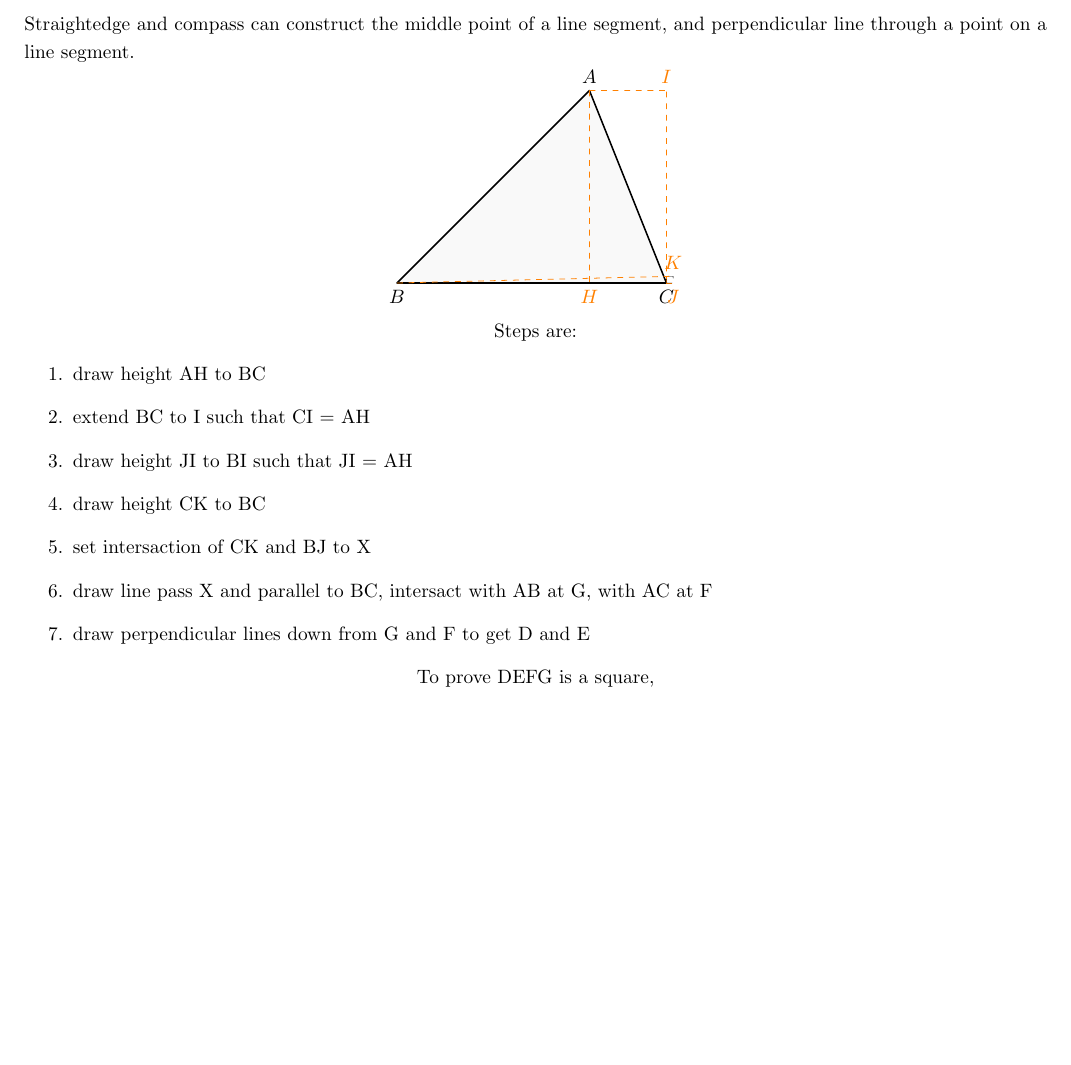
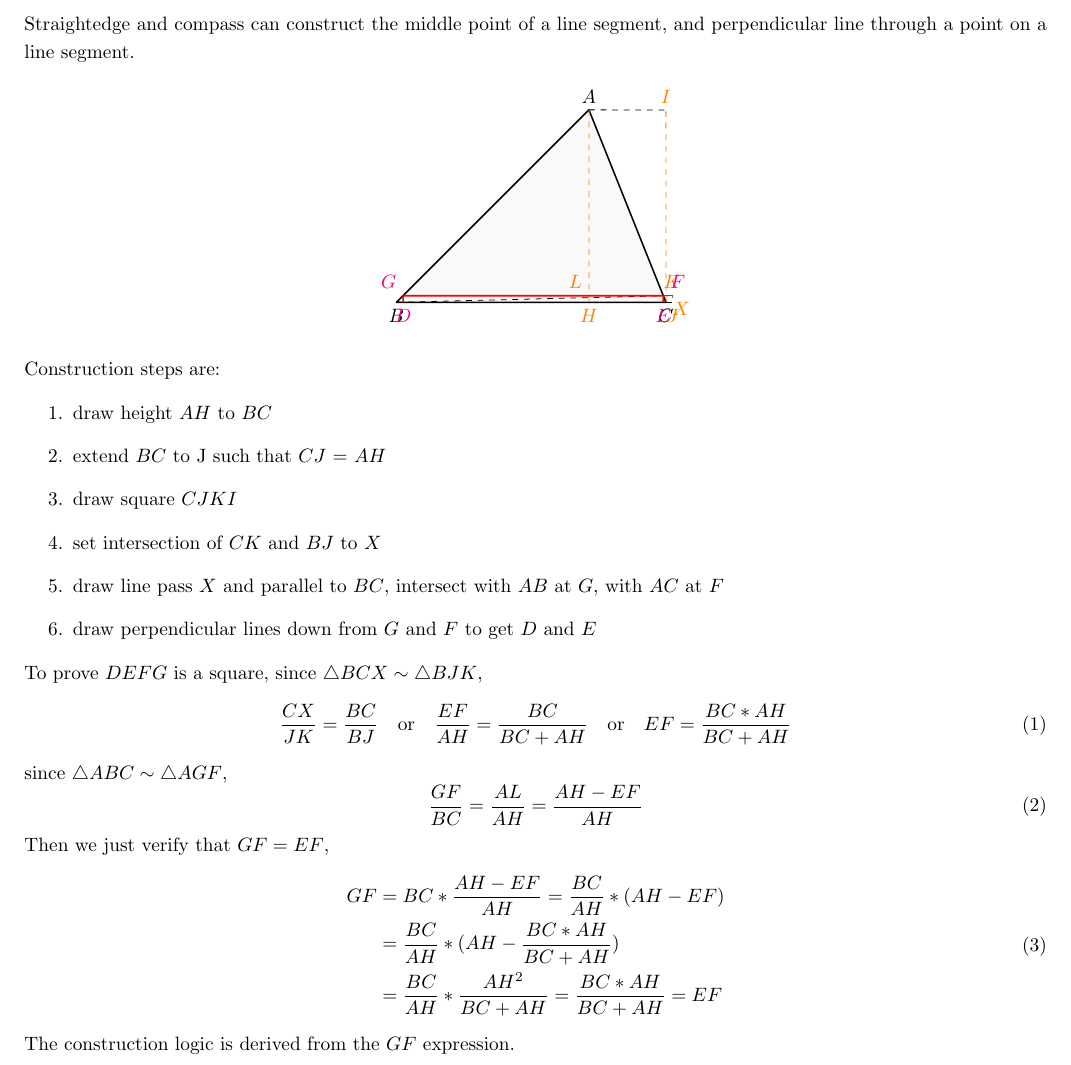
Before and after one commit to psilons/math-geometry, a LaTeX document (problem_template.tex): part of the page, cut so that both start at the same text, the shorter picture padded with empty space. Compiled offline with pdfLaTeX.

Commit message:
Sample is done. euclid package is pretty good.

```diff
--- a/problem_template.tex
+++ b/problem_template.tex
@@ -17,6 +17,8 @@
 \usepackage{tikz} % https://texample.net/tikz/examples/bisector/
 \usetikzlibrary{calc,intersections}
 \usepackage{tkz-euclide}
+
+\usepackage{amsmath}
 
 \fancypagestyle{cheader}{% https://tex.stackexchange.com/questions/69950/fancyhdr-color-and-width-of-line
 	\fancyhf{}% Clear all headers/footers
@@ -61,7 +63,7 @@
 	Straightedge and compass can construct the middle point of a line segment, and perpendicular line
 	through a point on a line segment.
 
-	\centering
+	\begin{center}
 	\begin{tikzpicture} [scale=0.7]
 		%----------------------------------------------------
 		% Coordinates of A, B and C, the triangle vertices
@@ -72,72 +74,79 @@
 		\tkzLabelPoints[above](A)
 		\tkzLabelPoints[below](B,C)
 		\tkzDrawPolygon[thick,fill=gray!5](A,B,C);
-		%\tkzDrawPoints(A,B,C)
 
 		\tkzDefPointBy[projection = onto B--C](A) \tkzGetPoint{H};
 		\draw [orange, dashed] (A) -- (H) node [right, below] {$H$};
 
-
-		%\tkzDefLine(A, H) \tkzGetLength{height}
-
-		%\tkzDefLine[orthogonal=through A](C,B)
-		%\tkzGetPoint{X_1}
-		%
-		%\tkzInterLL(A,X_1)(B,C)
-		%\tkzGetPoint{H5}
-		%\draw [orange, dashed] (A) -- (H5) node [right, below] {$H$};
-		%\tkzDrawPoints(H5)
-		%\tkzDefLine(A, H) \tkzGetLength{height}
-		%\tkzDefPoint (H5){H}
-
-		%\tkzDrawAltitude[dashed,color=magenta](C,B)(A)   %% draw the perpendicular
-		%\tkzGetPoint{P}                                  %% get the point P
-		%\tkzLabelPoint[below](P){$P$}                    %% label the point P
-		%\tkzDrawSegment[dashed,color=magenta](C,P)       %% draw CP
-
-
-		%\tkzInterLL(U, A)(B, C)
-		%\tkzGetPoint{H}
-		%\draw [orange, dashed] (A) -- (H) node [right, above] {$H$};
-
-		%\draw [orange, dashed] (A) |- (C) node [midway, below] {$H$};
-
-		%\tkzDefLine(A, H) \tkzGetLength{height}
-
 		\tkzDefLine[orthogonal=through C](B,C) \tkzGetPoint{X1};
 		\tkzDefLine[parallel=through A](B,C) \tkzGetPoint{X2};
 		\tkzInterLL(A,X2)(C,X1) \tkzGetPoint{X3};
-		\draw [orange, dashed] (A) -- (X3) node [right, above] {$I$};
+		\draw [dashed] (A) -- (X3) node [orange, right, above] {$I$};
 		\draw [orange, dashed] (C) -- (X3);
 
 		\tkzCalcLength(C,X3) \tkzGetLength{height};
 		\tkzDefShiftPoint[C](\height pt,0){J};
-		\draw [orange, dashed] (C) -- (J) node [right, below] {$J$};
+		\draw [dashed] (C) -- (J) node [orange, right, below] {$J$};
 		\tkzDefSquare(C,J)\tkzGetPoints{K}{I};
 		\tkzDrawPolygon[dashed, color=black](C,J,K, I);
-		\draw [orange, dashed] (B) -- (K) node [right, above] {$K$};
+		\draw [dashed] (B) -- (K) node [orange, right, above] {$K$};
 
-		%\draw [orange, dashed] (C) -- ([xshift={veclen(\B, \C} cm]C) node [right, below] {$J$};
+		\tkzInterLL(C,I)(B,K) \tkzGetPoint{X};
+		\tkzLabelPoint[orange,below right](X){$X$};
+		%\tkzAutoLabelPoints(X);
+		\tkzDefLine[parallel=through X](B,C) \tkzGetPoint{W};
+		\tkzInterLL(X,W)(A,B) \tkzGetPoint{G};
+		\tkzInterLL(X,W)(A,C) \tkzGetPoint{F};
+		\draw [red, dashed] (F) -- (X);
+		\draw [red, thick] (G) -- (F);
 
-		%\tkzDrawSegment(C,[xshift=1 cm]C)
+		\tkzDefPointBy[projection=onto B--C](F) \tkzGetPoint{E};
+		\draw [red, thick] (E) -- (F);
+		\tkzDefPointBy[projection=onto B--C](G) \tkzGetPoint{D};
+		\draw [red, thick] (G) -- (D);
 
-		%\tkzDrawLine[add = .1 and .1, color=red](C,X_1)
+		\tkzLabelPoint[magenta,below](E){$E$};
+		\tkzLabelPoint[magenta,below](D){$D$};
+		\tkzLabelPoint[magenta,above right](F){$F$};
+		\tkzLabelPoint[magenta,above left](G){$G$};
 
-		%\draw (A) -- (B);
-		%\draw (A) -- (C);
-		%\draw (B) -- (C);
+		\tkzInterLL(F,G)(A,H) \tkzGetPoint{L};
+		\tkzLabelPoint[orange,above left](L){$L$};
+
 	\end{tikzpicture}
+	\end{center}
 
 	\noindent
-	Steps are:
+	Construction steps are:
 	\begin{enumerate}
-		\item draw height AH to BC
-		\item extend BC to I such that CI = AH
-		\item draw height JI to BI such that JI = AH
-		\item draw height CK to BC
-		\item set intersaction of CK and BJ to X
-		\item draw line pass X and parallel to BC, intersact with AB at G, with AC at F
-		\item draw perpendicular lines down from G and F to get D and E
+		\item draw height $AH$ to $BC$
+		\item extend $BC$ to J such that $CJ$ = $AH$
+		\item draw square $CJKI$
+		\item set intersection of $CK$ and $BJ$ to $X$
+		\item draw line pass $X$ and parallel to $BC$, intersect with $AB$ at $G$, with $AC$ at $F$
+		\item draw perpendicular lines down from $G$ and $F$ to get $D$ and $E$
 	\end{enumerate}
-	To prove DEFG is a square,
+
+	\noindent
+	To prove $DEFG$ is a square, since $\triangle BCX \sim \triangle BJK$,
+	\begin{equation}
+		\frac{CX}{JK} = \frac{BC}{BJ}
+		\quad \textrm{or} \quad \frac{EF}{AH} = \frac{BC}{BC + AH}
+		\quad \textrm{or} \quad EF = \frac{BC * AH}{BC + AH}
+	\end{equation}
+	since $\triangle ABC \sim \triangle AGF$,
+	\begin{equation}
+		\frac{GF}{BC} = \frac{AL}{AH} = \frac{AH - EF}{AH}
+	\end{equation}
+	Then we just verify that $GF = EF$,
+	\begin{equation}
+		\begin{aligned}
+		GF &= BC * \frac{AH - EF}{AH} = \frac{BC}{AH} *(AH - EF)\\
+		   &= \frac{BC}{AH} * (AH - \frac{BC * AH}{BC + AH})\\
+		   &= \frac{BC}{AH} * \frac{AH^2}{BC + AH} = \frac{BC * AH}{BC + AH} = EF
+		\end{aligned}
+	\end{equation}
+
+	\noindent
+	The construction logic is derived from the $GF$ expression.
 \end{document}
```
Also changed, not shown: problem_template.pdf.
